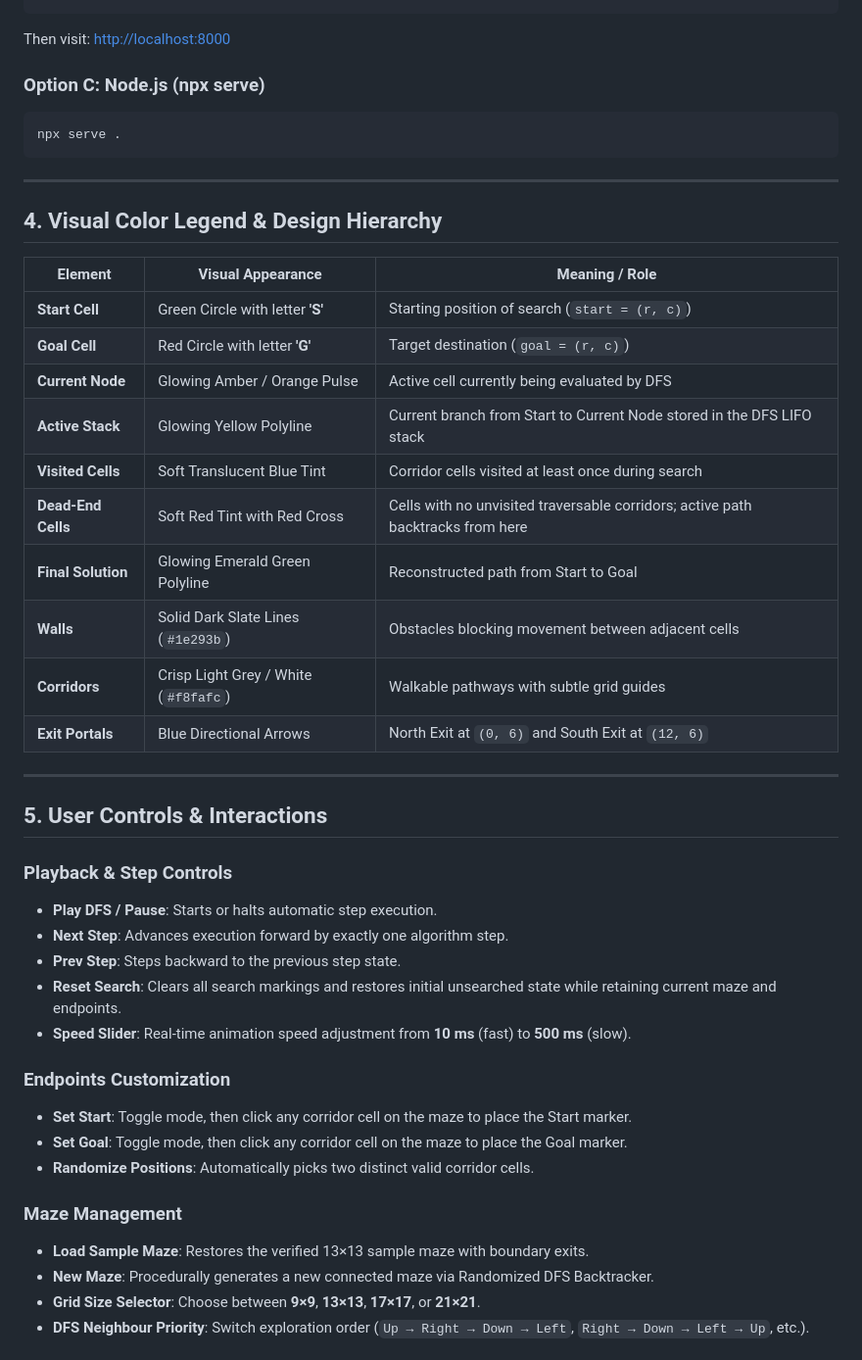
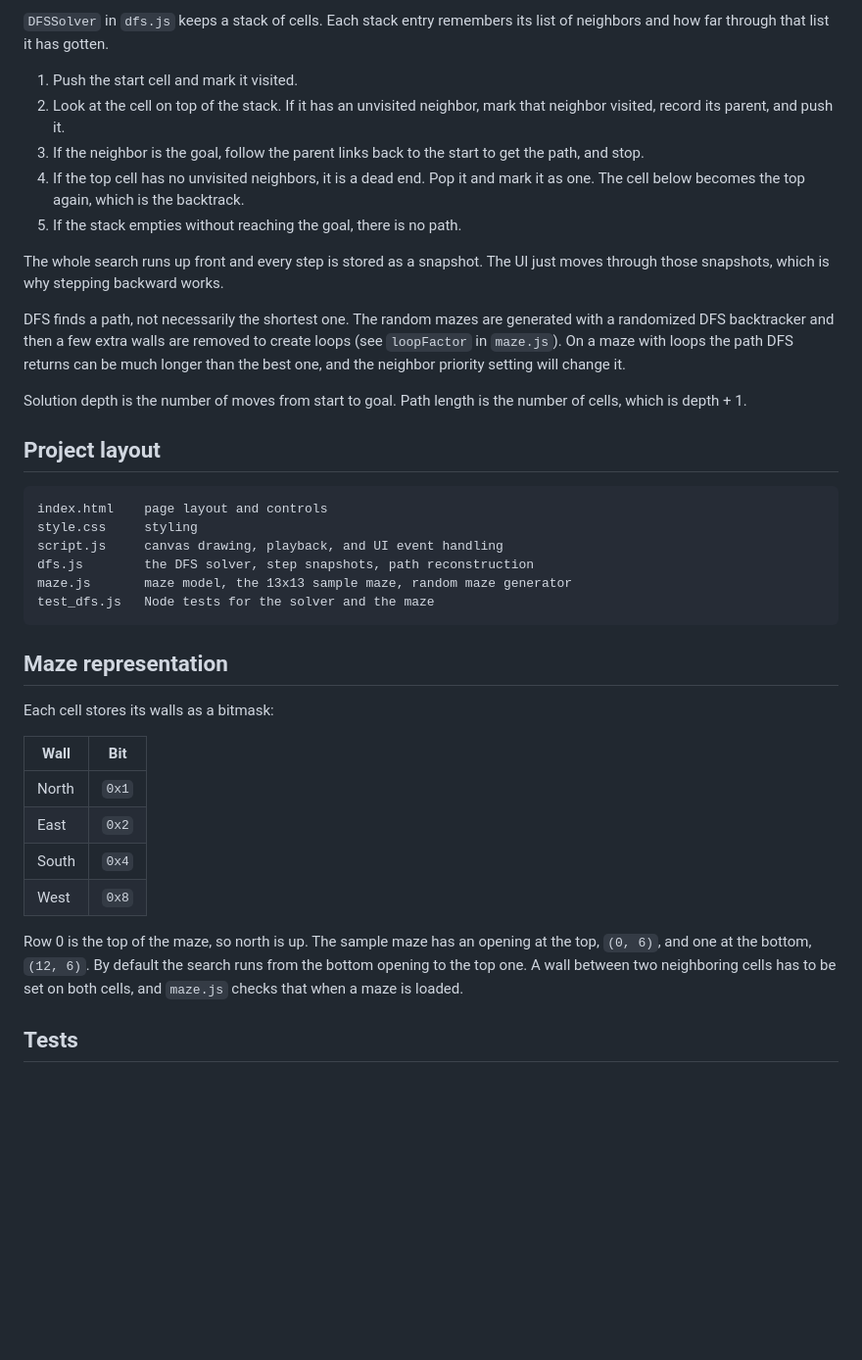
Before and after one commit to AdvikShr/AI-DFS-maze, a Markdown page: README.md, the part around one of its changes. Shown at 98% size. Drawn GitHub-style; blank space fills up the shorter version.

````diff
--- a/README.md
+++ b/README.md
@@ -50,47 +58,40 @@ python -m http.server 8000
+`DFSSolver` in `dfs.js` keeps a stack of cells. Each stack entry remembers its list of neighbors and how far through that list it has gotten.
+
+1. Push the start cell and mark it visited.
+2. Look at the cell on top of the stack. If it has an unvisited neighbor, mark that neighbor visited, record its parent, and push it.
+3. If the neighbor is the goal, follow the parent links back to the start to get the path, and stop.
+4. If the top cell has no unvisited neighbors, it is a dead end. Pop it and mark it as one. The cell below becomes the top again, which is the backtrack.
+5. If the stack empties without reaching the goal, there is no path.
+
+The whole search runs up front and every step is stored as a snapshot. The UI just moves through those snapshots, which is why stepping backward works.
+
+DFS finds a path, not necessarily the shortest one. The random mazes are generated with a randomized DFS backtracker and then a few extra walls are removed to create loops (see `loopFactor` in `maze.js`). On a maze with loops the path DFS returns can be much longer than the best one, and the neighbor priority setting will change it.
+
+Solution depth is the number of moves from start to goal. Path length is the number of cells, which is depth + 1.
+
+## Project layout
+
 ```
-Then visit: [http://localhost:8000](http://localhost:8000)
-
-### Option C: Node.js (npx serve)
-```bash
-npx serve .
+index.html    page layout and controls
+style.css     styling
+script.js     canvas drawing, playback, and UI event handling
+dfs.js        the DFS solver, step snapshots, path reconstruction
+maze.js       maze model, the 13x13 sample maze, random maze generator
+test_dfs.js   Node tests for the solver and the maze
 ```
 
----
+## Maze representation
 
-## 4. Visual Color Legend & Design Hierarchy
+Each cell stores its walls as a bitmask:
 
-| Element | Visual Appearance | Meaning / Role |
-|---|---|---|
-| **Start Cell** | Green Circle with letter **'S'** | Starting position of search (`start = (r, c)`) |
-| **Goal Cell** | Red Circle with letter **'G'** | Target destination (`goal = (r, c)`) |
-| **Current Node** | Glowing Amber / Orange Pulse | Active cell currently being evaluated by DFS |
-| **Active Stack** | Glowing Yellow Polyline | Current branch from Start to Current Node stored in the DFS LIFO stack |
-| **Visited Cells** | Soft Translucent Blue Tint | Corridor cells visited at least once during search |
-| **Dead-End Cells** | Soft Red Tint with Red Cross | Cells with no unvisited traversable corridors; active path backtracks from here |
-| **Final Solution** | Glowing Emerald Green Polyline | Reconstructed path from Start to Goal |
-| **Walls** | Solid Dark Slate Lines (`#1e293b`) | Obstacles blocking movement between adjacent cells |
-| **Corridors** | Crisp Light Grey / White (`#f8fafc`) | Walkable pathways with subtle grid guides |
-| **Exit Portals** | Blue Directional Arrows | North Exit at `(0, 6)` and South Exit at `(12, 6)` |
+| Wall | Bit |
+| --- | --- |
+| North | `0x1` |
+| East | `0x2` |
+| South | `0x4` |
+| West | `0x8` |
 
----
+Row 0 is the top of the maze, so north is up. The sample maze has an opening at the top, `(0, 6)`, and one at the bottom, `(12, 6)`. By default the search runs from the bottom opening to the top one. A wall between two neighboring cells has to be set on both cells, and `maze.js` checks that when a maze is loaded.
 
-## 5. User Controls & Interactions
+## Tests
 
-### Playback & Step Controls
-- **Play DFS / Pause**: Starts or halts automatic step execution.
-- **Next Step**: Advances execution forward by exactly one algorithm step.
-- **Prev Step**: Steps backward to the previous step state.
-- **Reset Search**: Clears all search markings and restores initial unsearched state while retaining current maze and endpoints.
-- **Speed Slider**: Real-time animation speed adjustment from **10 ms** (fast) to **500 ms** (slow).
-
-### Endpoints Customization
-- **Set Start**: Toggle mode, then click any corridor cell on the maze to place the Start marker.
-- **Set Goal**: Toggle mode, then click any corridor cell on the maze to place the Goal marker.
-- **Randomize Positions**: Automatically picks two distinct valid corridor cells.
-
-### Maze Management
-- **Load Sample Maze**: Restores the verified 13×13 sample maze with boundary exits.
-- **New Maze**: Procedurally generates a new connected maze via Randomized DFS Backtracker.
-- **Grid Size Selector**: Choose between **9×9**, **13×13**, **17×17**, or **21×21**.
-- **DFS Neighbour Priority**: Switch exploration order (`Up → Right → Down → Left`, `Right → Down → Left → Up`, etc.).
-
````
Also changed, not shown: other parts of README.md (+58 -65 lines).
